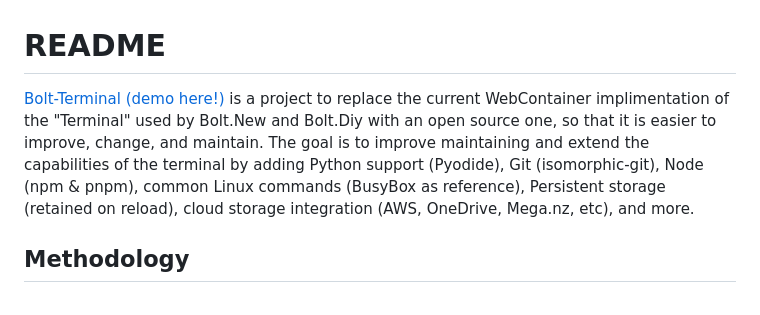
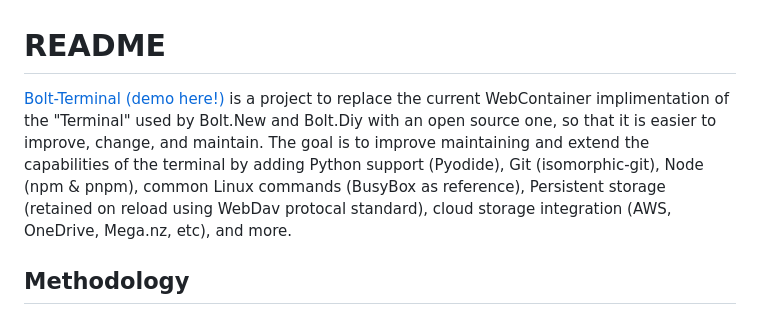
Before and after one commit to aliasfoxkde/bolt-terminal, a Markdown page: README.md, the part around the change. GitHub-like rendering.

Commit message:
Initial Setup

```diff
--- a/README.md
+++ b/README.md
@@ -1,9 +1,9 @@
 # README
-[Bolt-Terminal (demo here!)](https://terminal.boltdiy.com) is a project to replace the current WebContainer implimentation of the "Terminal" used by
-Bolt.New and Bolt.Diy with an open source one, so that it is easier to improve, change, and maintain.
-The goal is to improve maintaining and extend the capabilities of the terminal by adding Python
-support (Pyodide), Git (isomorphic-git), Node (npm & pnpm), common Linux commands (BusyBox as reference),
-Persistent storage (retained on reload), cloud storage integration (AWS, OneDrive, Mega.nz, etc), and more.
+[Bolt-Terminal (demo here!)](https://terminal.boltdiy.com) is a project to replace the current WebContainer implimentation of the "Terminal"
+used by Bolt.New and Bolt.Diy with an open source one, so that it is easier to improve, change, and maintain. The goal is to improve
+maintaining and extend the capabilities of the terminal by adding Python support (Pyodide), Git (isomorphic-git), Node (npm & pnpm), common
+Linux commands (BusyBox as reference), Persistent storage (retained on reload using WebDav protocal standard), cloud storage integration
+(AWS, OneDrive, Mega.nz, etc), and more.
 
 ## Methodology
 The core principle is to maintain a shared library of functions between the UI and Terminal, so that anything that
```
